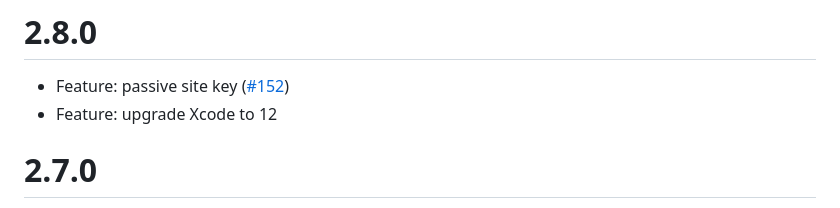
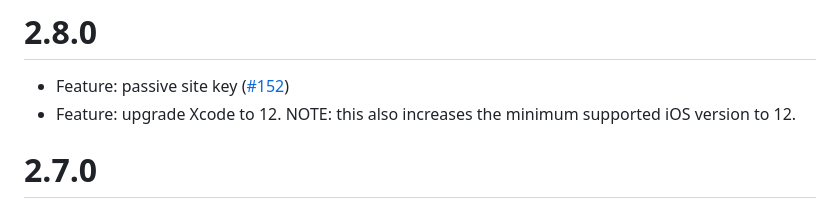
Before and after one commit to hCaptcha/HCaptcha-ios-sdk, a Markdown page: CHANGELOG.md, the part around the change. Rendered like a GitHub page.

Commit message:
doсs: add NOTE about Xсode update
Co-authored-by: e271828- <e271828-@users.noreply.github.com>

```diff
--- a/CHANGELOG.md
+++ b/CHANGELOG.md
@@ -1,7 +1,8 @@
 # 2.8.0
 
 - Feature: passive site key ([#152](https://github.com/hCaptcha/HCaptcha-ios-sdk/issues/152))
-- Feature: upgrade Xcode to 12
+- Feature: upgrade Xcode to 12. NOTE: this also increases the minimum supported iOS version to 12.
+
 
 # 2.7.0
 
```
